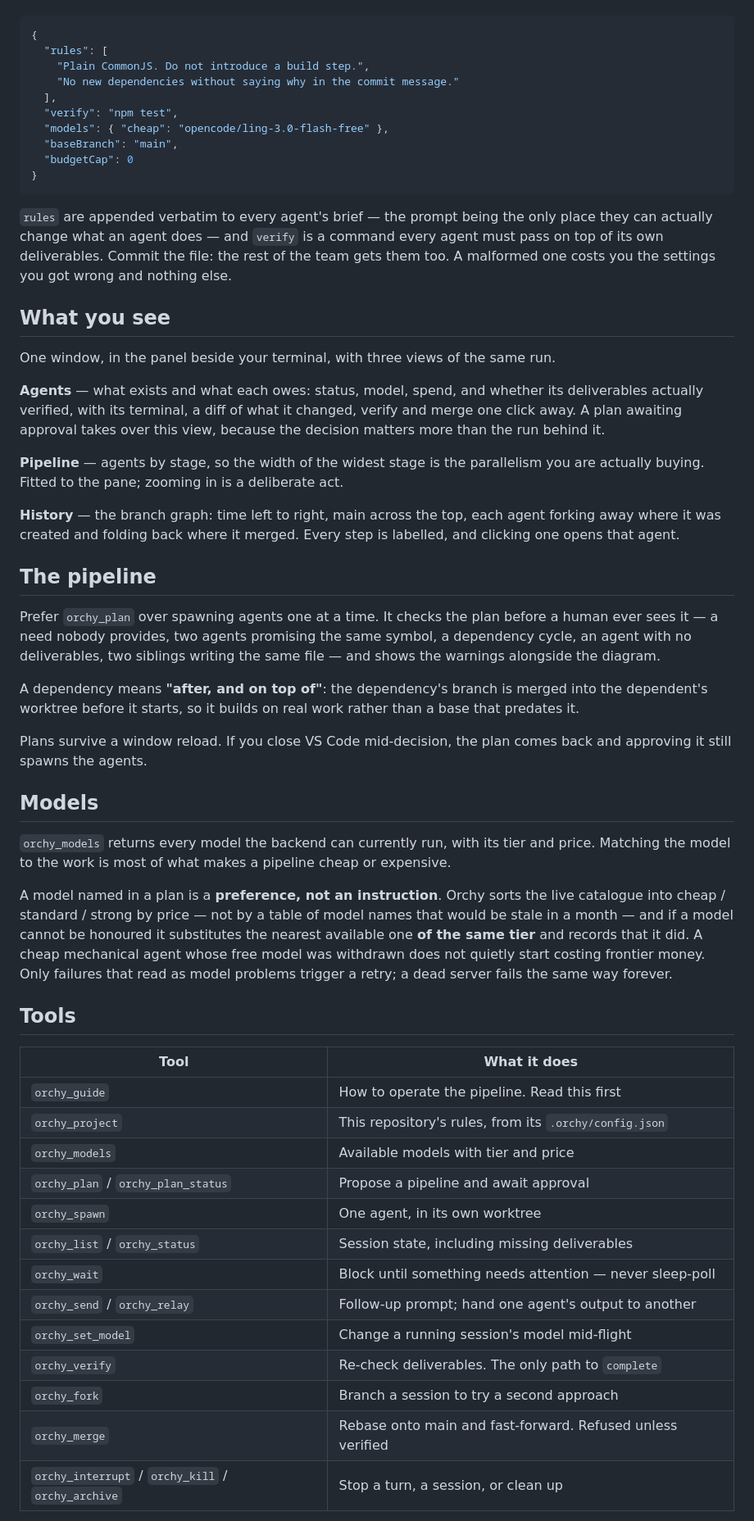
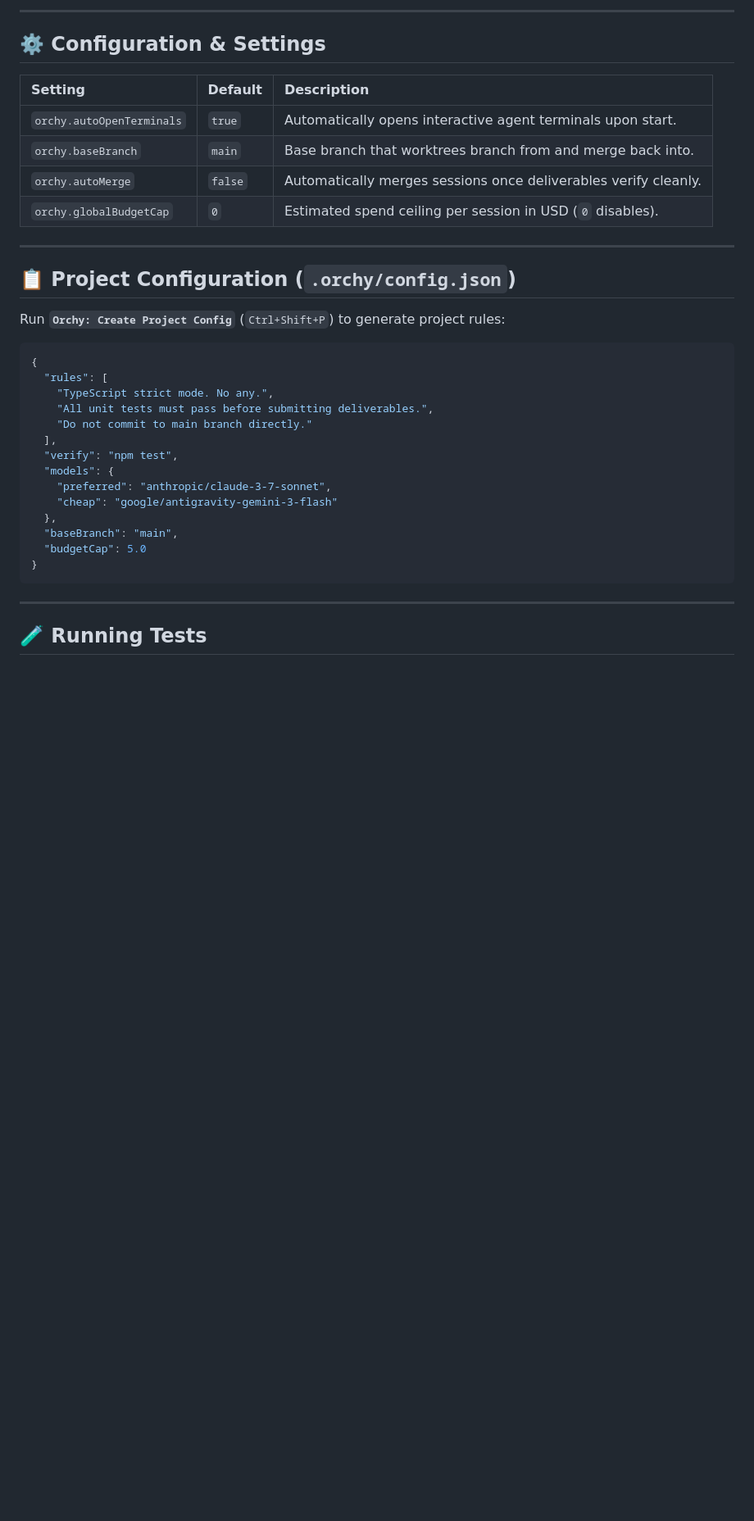
Before and after one commit to Dheerax/Orchy, a Markdown page: README.md, the part around one of its changes. Shown at 82% size. Drawn GitHub-style; blank space fills up the shorter version.

Commit message:
Nidocs: overhaul README with marketplace badges, quickstart guide, branding, and update package name to orchy-ai

````diff
--- a/README.md
+++ b/README.md
@@ -105,83 +149,38 @@ Run **`Orchy: Create Project Config`** to write a `.orchy/config.json`. It is wh
+---
+
+## ⚙️ Configuration & Settings
+
+| Setting | Default | Description |
+| :--- | :--- | :--- |
+| `orchy.autoOpenTerminals` | `true` | Automatically opens interactive agent terminals upon start. |
+| `orchy.baseBranch` | `main` | Base branch that worktrees branch from and merge back into. |
+| `orchy.autoMerge` | `false` | Automatically merges sessions once deliverables verify cleanly. |
+| `orchy.globalBudgetCap` | `0` | Estimated spend ceiling per session in USD (`0` disables). |
+
+---
+
+## 📋 Project Configuration (`.orchy/config.json`)
+
+Run **`Orchy: Create Project Config`** (`Ctrl+Shift+P`) to generate project rules:
 
 ```json
 {
   "rules": [
-    "Plain CommonJS. Do not introduce a build step.",
-    "No new dependencies without saying why in the commit message."
+    "TypeScript strict mode. No any.",
+    "All unit tests must pass before submitting deliverables.",
+    "Do not commit to main branch directly."
   ],
   "verify": "npm test",
-  "models": { "cheap": "opencode/ling-3.0-flash-free" },
+  "models": {
+    "preferred": "anthropic/claude-3-7-sonnet",
+    "cheap": "google/antigravity-gemini-3-flash"
+  },
   "baseBranch": "main",
-  "budgetCap": 0
+  "budgetCap": 5.0
 }
 ```
 
-`rules` are appended verbatim to every agent's brief — the prompt being the only
-place they can actually change what an agent does — and `verify` is a command
-every agent must pass on top of its own deliverables. Commit the file: the rest
-of the team gets them too. A malformed one costs you the settings you got wrong
-and nothing else.
+---
 
-## What you see
+## 🧪 Running Tests
 
-One window, in the panel beside your terminal, with three views of the same run.
-
-**Agents** — what exists and what each owes: status, model, spend, and whether
-its deliverables actually verified, with its terminal, a diff of what it changed,
-verify and merge one click away. A plan awaiting approval takes over this view,
-because the decision matters more than the run behind it.
-
-**Pipeline** — agents by stage, so the width of the widest stage is the
-parallelism you are actually buying. Fitted to the pane; zooming in is a
-deliberate act.
-
-**History** — the branch graph: time left to right, main across the top, each
-agent forking away where it was created and folding back where it merged. Every
-step is labelled, and clicking one opens that agent.
-
-## The pipeline
-
-Prefer `orchy_plan` over spawning agents one at a time. It checks the plan before
-a human ever sees it — a need nobody provides, two agents promising the same
-symbol, a dependency cycle, an agent with no deliverables, two siblings writing
-the same file — and shows the warnings alongside the diagram.
-
-A dependency means **"after, and on top of"**: the dependency's branch is merged
-into the dependent's worktree before it starts, so it builds on real work rather
-than a base that predates it.
-
-Plans survive a window reload. If you close VS Code mid-decision, the plan comes
-back and approving it still spawns the agents.
-
-## Models
-
-`orchy_models` returns every model the backend can currently run, with its tier
-and price. Matching the model to the work is most of what makes a pipeline cheap
-or expensive.
-
-A model named in a plan is a **preference, not an instruction**. Orchy sorts the
-live catalogue into cheap / standard / strong by price — not by a table of model
-names that would be stale in a month — and if a model cannot be honoured it
-substitutes the nearest available one **of the same tier** and records that it
-did. A cheap mechanical agent whose free model was withdrawn does not quietly
-start costing frontier money. Only failures that read as model problems trigger a
-retry; a dead server fails the same way forever.
-
-## Tools
-
-| Tool | What it does |
-|---|---|
-| `orchy_guide` | How to operate the pipeline. Read this first |
-| `orchy_project` | This repository's rules, from its `.orchy/config.json` |
-| `orchy_models` | Available models with tier and price |
-| `orchy_plan` / `orchy_plan_status` | Propose a pipeline and await approval |
-| `orchy_spawn` | One agent, in its own worktree |
-| `orchy_list` / `orchy_status` | Session state, including missing deliverables |
-| `orchy_wait` | Block until something needs attention — never sleep-poll |
-| `orchy_send` / `orchy_relay` | Follow-up prompt; hand one agent's output to another |
-| `orchy_set_model` | Change a running session's model mid-flight |
-| `orchy_verify` | Re-check deliverables. The only path to `complete` |
-| `orchy_fork` | Branch a session to try a second approach |
-| `orchy_merge` | Rebase onto main and fast-forward. Refused unless verified |
-| `orchy_interrupt` / `orchy_kill` / `orchy_archive` | Stop a turn, a session, or clean up |
-
````
Also changed, not shown: other parts of README.md (+111 -111 lines).
